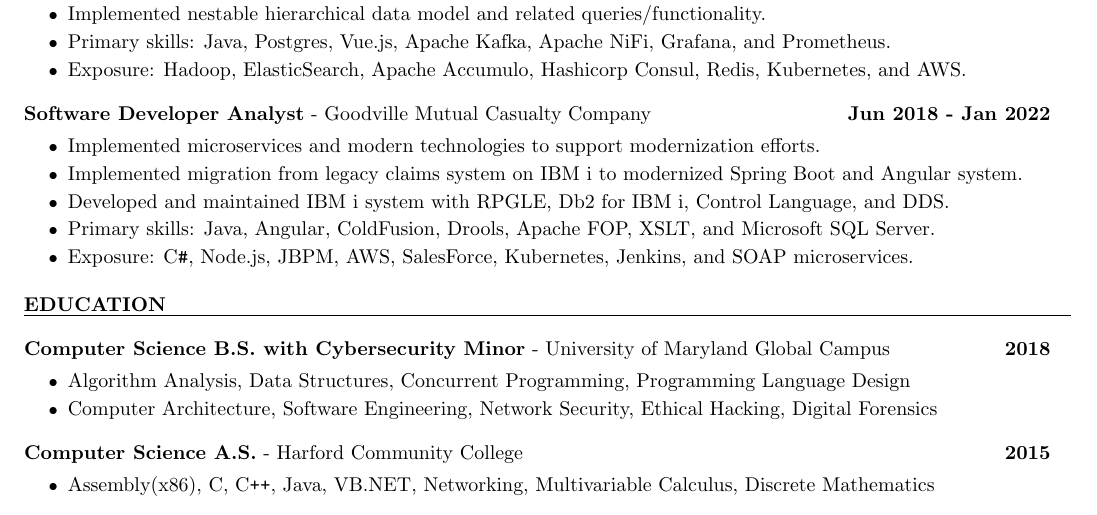
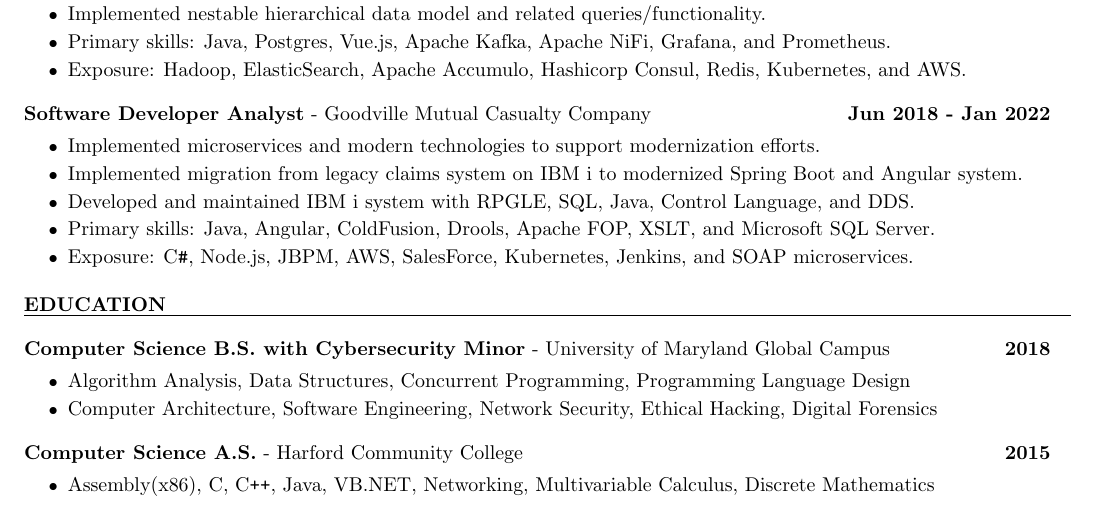
Before and after one commit to barrettotte/resume, a LaTeX CV (src/resume.tex): part of the page, cut so that both start at the same text. The pictures show the PDF file barrettotte-resume.pdf that the author committed with the source.

Commit message:
fixes small mistakes I missed

```diff
--- a/src/resume.tex
+++ b/src/resume.tex
@@ -126,7 +126,7 @@
             \begin{resumelist}
                 \item Implemented microservices and modern technologies to support modernization efforts.
                 \item Implemented migration from legacy claims system on IBM i to modernized Spring Boot and Angular system.
-                \item Developed and maintained IBM i system with RPGLE, Db2 for IBM i, Control Language, and DDS.
+                \item Developed and maintained IBM i system with RPGLE, SQL, Java, Control Language, and DDS.
                 \item Primary skills: Java, Angular, ColdFusion, Drools, Apache FOP, XSLT, and Microsoft SQL Server.
                 \item Exposure: C\texttt{\#}, Node.js, JBPM, AWS, SalesForce, Kubernetes, Jenkins, and SOAP microservices.
             \end{resumelist}
```
Also changed, not shown: barrettotte-resume.pdf.
